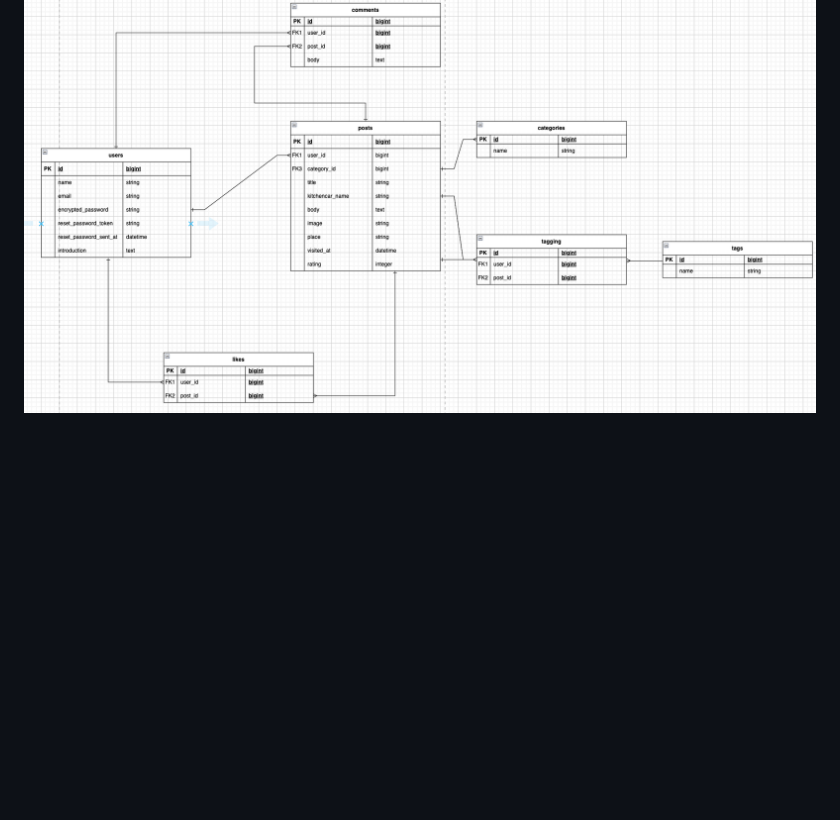
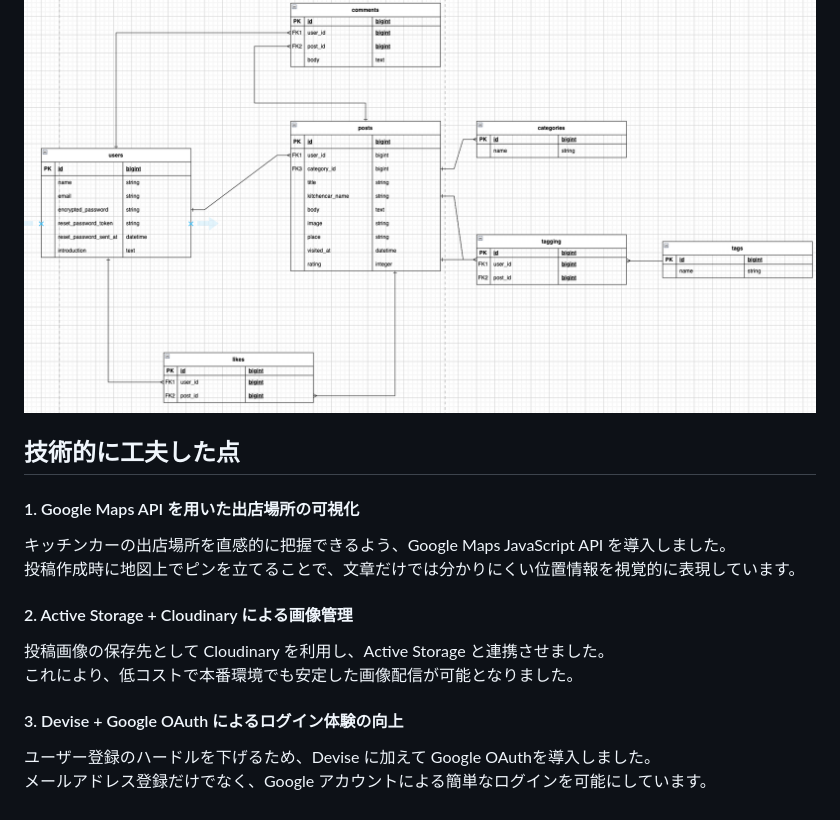
Before and after one commit to q-ten-rin/kitchen_car_app, a Markdown page: README.md, the part around one of its changes. Rendered like a GitHub page; blank space fills up the shorter version.

```diff
--- a/README.md
+++ b/README.md
@@ -64,3 +116,17 @@ https://www.figma.com/design/5UjfxzfBvbbEZAhdaLLzdj/%E5%8D%92%E6%A5%AD%E5%88%B6%
 
 ### ER図
 ![ER図](卒業制作_ER図.png)
+
+## 技術的に工夫した点
+
+#### 1. Google Maps API を用いた出店場所の可視化
+キッチンカーの出店場所を直感的に把握できるよう、Google Maps JavaScript API を導入しました。
+投稿作成時に地図上でピンを立てることで、文章だけでは分かりにくい位置情報を視覚的に表現しています。
+
+#### 2. Active Storage + Cloudinary による画像管理
+投稿画像の保存先として Cloudinary を利用し、Active Storage と連携させました。
+これにより、低コストで本番環境でも安定した画像配信が可能となりました。
+
+#### 3. Devise + Google OAuth によるログイン体験の向上
+ユーザー登録のハードルを下げるため、Devise に加えて Google OAuthを導入しました。
+メールアドレス登録だけでなく、Google アカウントによる簡単なログインを可能にしています。
```
Also changed, not shown: other parts of README.md (+75 -23 lines).
